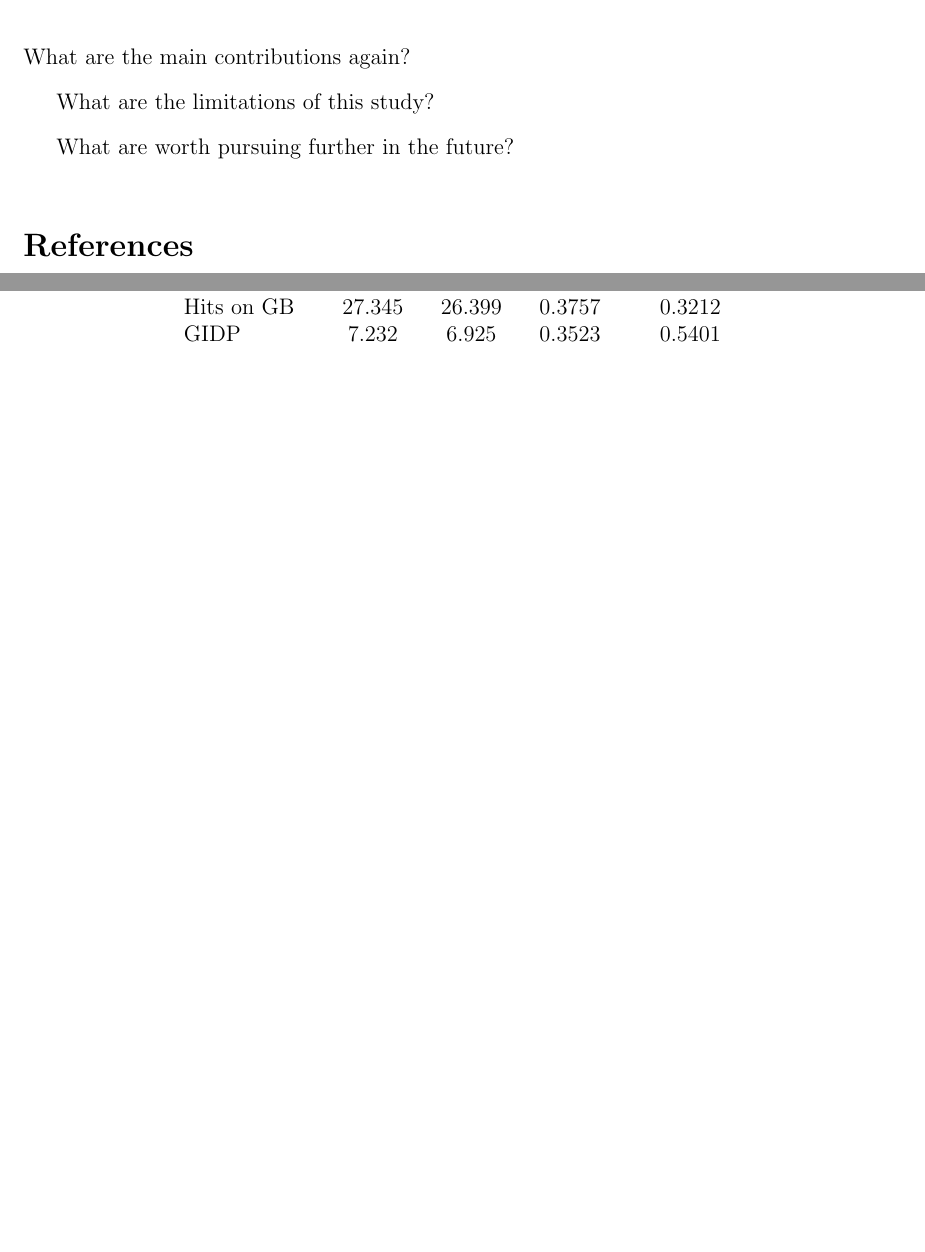
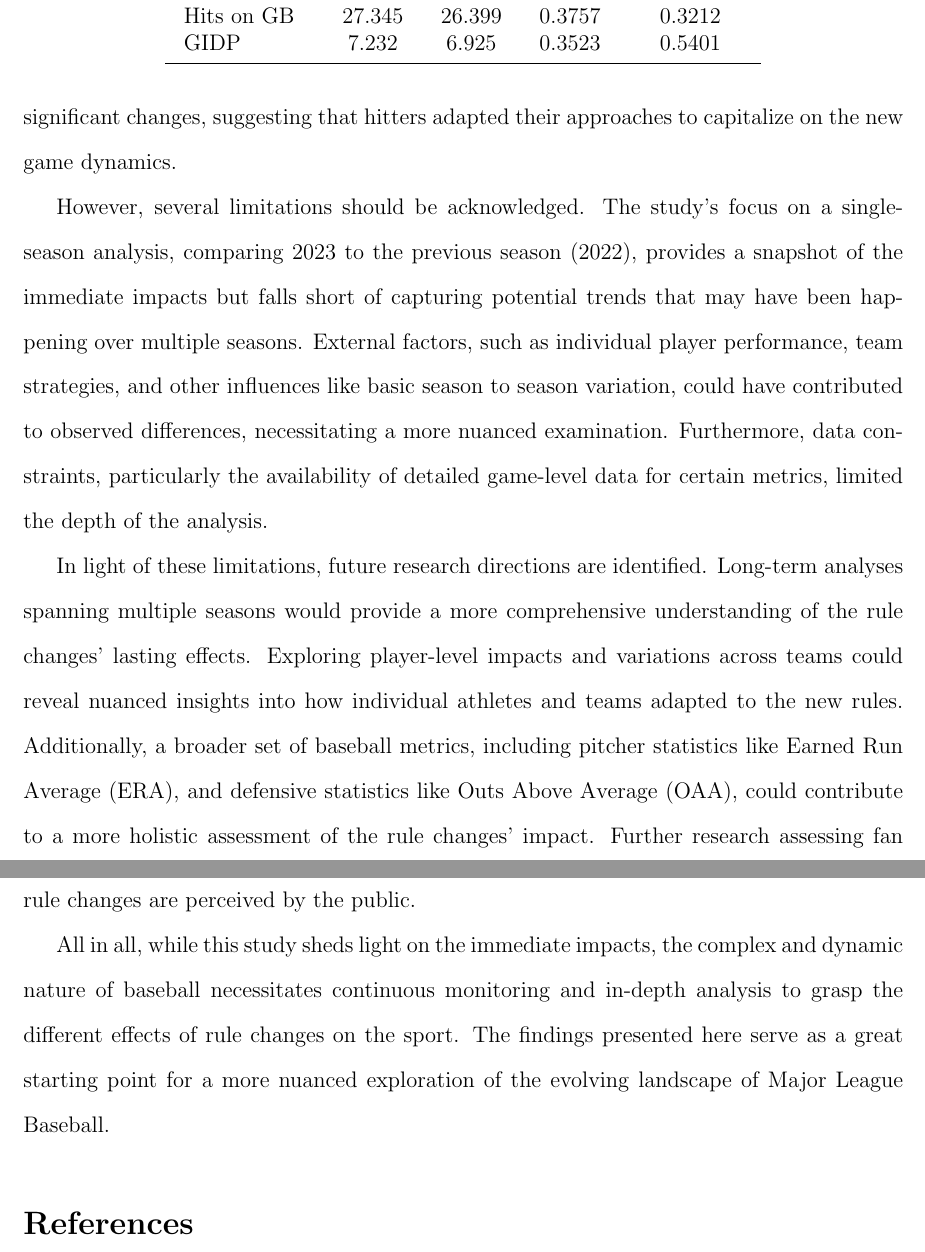
Before and after one commit to statds/course-paper-or-presentation-lukenoel20, a LaTeX paper (manuscript/paper.tex): two parts of pages 11 and 12 of 12 before the commit and two parts of pages 12 and 13 of 13 after it, joined at a grey line, cut at the place of the change, the shorter picture padded with empty space. Compiled offline with pdfLaTeX.

Commit message:
finished Discussion section of manuscript

```diff
--- a/manuscript/paper.tex
+++ b/manuscript/paper.tex
@@ -423,4 +423,3 @@ speed up the game considerably.
 \section{Discussion}
 \label{sec:disc}
 
-What are the main contributions again?
@@ -427,7 +432,30 @@ What are the main contributions again?
+slugging percentage and expected batting average demonstrated significant changes,
+suggesting that hitters adapted their approaches to capitalize on the new game dynamics.
 
-What are the limitations of this study?
+However, several limitations should be acknowledged. The study's focus on a single-season
+analysis, comparing 2023 to the previous season (2022), provides a snapshot of the
+immediate impacts but falls short of capturing potential trends that may have been
+happening over multiple seasons. External factors, such as individual player performance,
+team strategies, and other influences like basic season to season variation, could have
+contributed to observed differences, necessitating a more nuanced examination.
+Furthermore, data constraints, particularly the availability of detailed game-level
+data for certain metrics, limited the depth of the analysis.
 
-What are worth pursuing further in the future?
+In light of these limitations, future research directions are identified. Long-term
+analyses spanning multiple seasons would provide a more comprehensive understanding
+of the rule changes' lasting effects. Exploring player-level impacts and variations
+across teams could reveal nuanced insights into how individual athletes and teams
+adapted to the new rules. Additionally, a broader set of baseball metrics, including
+pitcher statistics like Earned Run Average (ERA), and defensive statistics like
+Outs Above Average (OAA), could contribute to a more holistic assessment of the rule
+changes' impact. Further research assessing fan engagement, satisfaction, and attendance
+would enhance our understanding of how these rule changes are perceived by the public.
+
+All in all, while this study sheds light on the immediate impacts, the complex and
+dynamic nature of baseball necessitates continuous monitoring and in-depth
+analysis to grasp the different effects of rule changes on the sport. The findings
+presented here serve as a great starting point for a more nuanced exploration of the
+evolving landscape of Major League Baseball.
 
 
 \bibliographystyle{chicago}
```
Also changed, not shown: manuscript/paper.tex (6 more changed lines).
